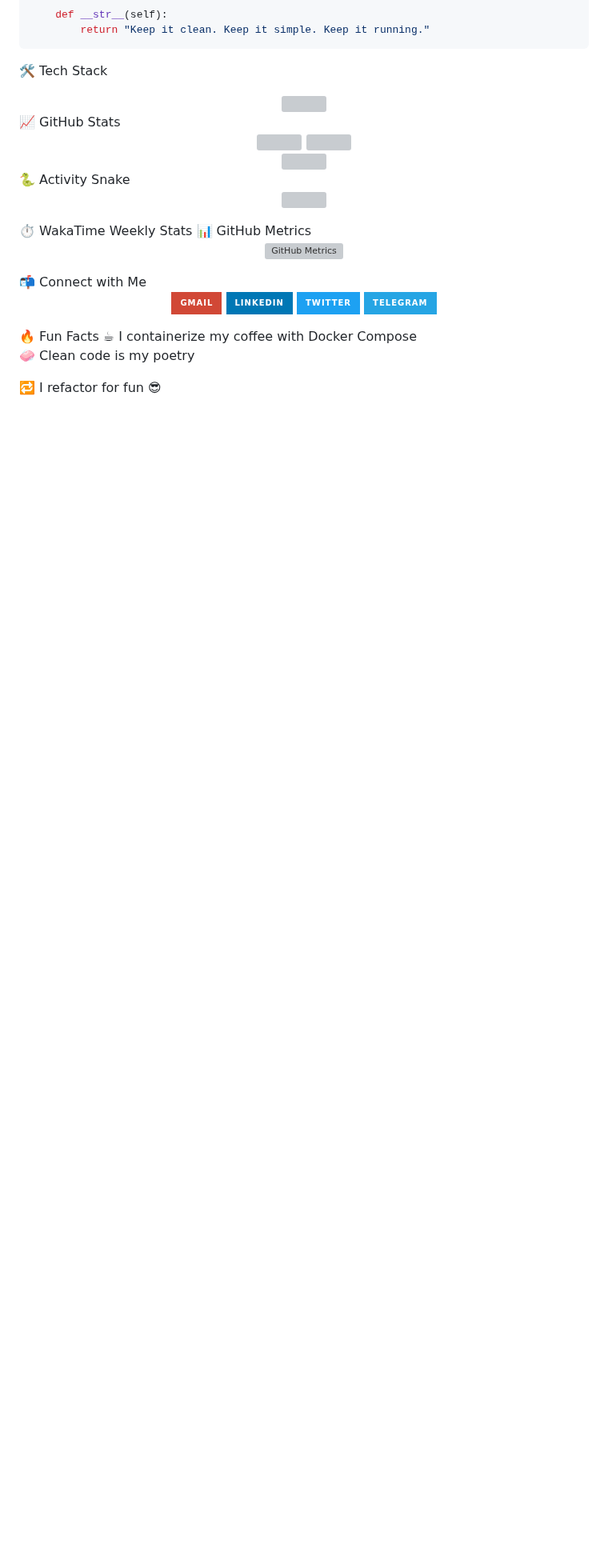
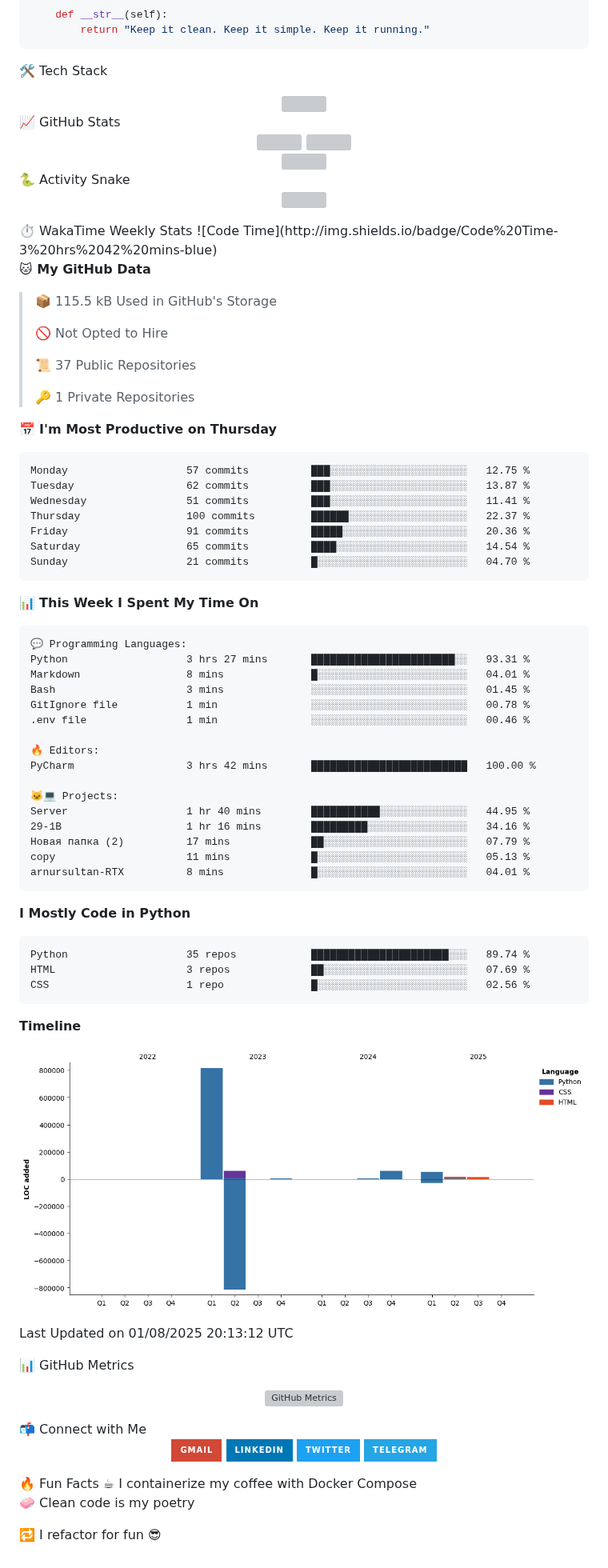
Before and after one commit to arnursultan/arnursultan, a Markdown page: README.md, the part around the change. Shown at 80% size. Drawn GitHub-style; pictures changed too: assets/bar_graph.png (added); badges without logos; blank space fills up the shorter version; grey boxes are pictures that could not be loaded.

Commit message:
📊 Updated WakaTime Stats

````diff
--- a/README.md
+++ b/README.md
@@ -27,7 +27,70 @@ class Nursultan:
 🐍 Activity Snake
 <p align="center"> <img src="https://raw.githubusercontent.com/arnursultan/arnursultan/output/github-contribution-grid-snake.svg" /> </p>
 ⏱ WakaTime Weekly Stats
-<!--START_SECTION:waka--> <!--END_SECTION:waka-->
+<!--START_SECTION:waka-->
+![Code Time](http://img.shields.io/badge/Code%20Time-3%20hrs%2042%20mins-blue)
+
+**🐱 My GitHub Data**
+
+> 📦 115.5 kB Used in GitHub's Storage
+ >
+> 🚫 Not Opted to Hire
+ >
+> 📜 37 Public Repositories
+ >
+> 🔑 1 Private Repositories
+ >
+📅 **I'm Most Productive on Thursday**
+
+```text
+Monday                   57 commits          ███░░░░░░░░░░░░░░░░░░░░░░   12.75 %
+Tuesday                  62 commits          ███░░░░░░░░░░░░░░░░░░░░░░   13.87 %
+Wednesday                51 commits          ███░░░░░░░░░░░░░░░░░░░░░░   11.41 %
+Thursday                 100 commits         ██████░░░░░░░░░░░░░░░░░░░   22.37 %
+Friday                   91 commits          █████░░░░░░░░░░░░░░░░░░░░   20.36 %
+Saturday                 65 commits          ████░░░░░░░░░░░░░░░░░░░░░   14.54 %
+Sunday                   21 commits          █░░░░░░░░░░░░░░░░░░░░░░░░   04.70 %
+```
+
+
+📊 **This Week I Spent My Time On**
+
+```text
+💬 Programming Languages:
+Python                   3 hrs 27 mins       ███████████████████████░░   93.31 %
+Markdown                 8 mins              █░░░░░░░░░░░░░░░░░░░░░░░░   04.01 %
+Bash                     3 mins              ░░░░░░░░░░░░░░░░░░░░░░░░░   01.45 %
+GitIgnore file           1 min               ░░░░░░░░░░░░░░░░░░░░░░░░░   00.78 %
+.env file                1 min               ░░░░░░░░░░░░░░░░░░░░░░░░░   00.46 %
+
+🔥 Editors:
+PyCharm                  3 hrs 42 mins       █████████████████████████   100.00 %
+
+🐱‍💻 Projects:
+Server                   1 hr 40 mins        ███████████░░░░░░░░░░░░░░   44.95 %
+29-1B                    1 hr 16 mins        █████████░░░░░░░░░░░░░░░░   34.16 %
+Новая папка (2)          17 mins             ██░░░░░░░░░░░░░░░░░░░░░░░   07.79 %
+copy                     11 mins             █░░░░░░░░░░░░░░░░░░░░░░░░   05.13 %
+arnursultan-RTX          8 mins              █░░░░░░░░░░░░░░░░░░░░░░░░   04.01 %
+```
+
+**I Mostly Code in Python**
+
+```text
+Python                   35 repos            ██████████████████████░░░   89.74 %
+HTML                     3 repos             ██░░░░░░░░░░░░░░░░░░░░░░░   07.69 %
+CSS                      1 repo              █░░░░░░░░░░░░░░░░░░░░░░░░   02.56 %
+```
+
+
+
+**Timeline**
+
+![Lines of Code chart](https://raw.githubusercontent.com/arnursultan/arnursultan/RTX/assets/bar_graph.png)
+
+
+ Last Updated on 01/08/2025 20:13:12 UTC
+<!--END_SECTION:waka-->
 📊 GitHub Metrics
 <p align="center"> <img src="https://raw.githubusercontent.com/arnursultan/arnursultan/RTX/metrics.svg" alt="GitHub Metrics" /> </p>
 📬 Connect with Me
````
